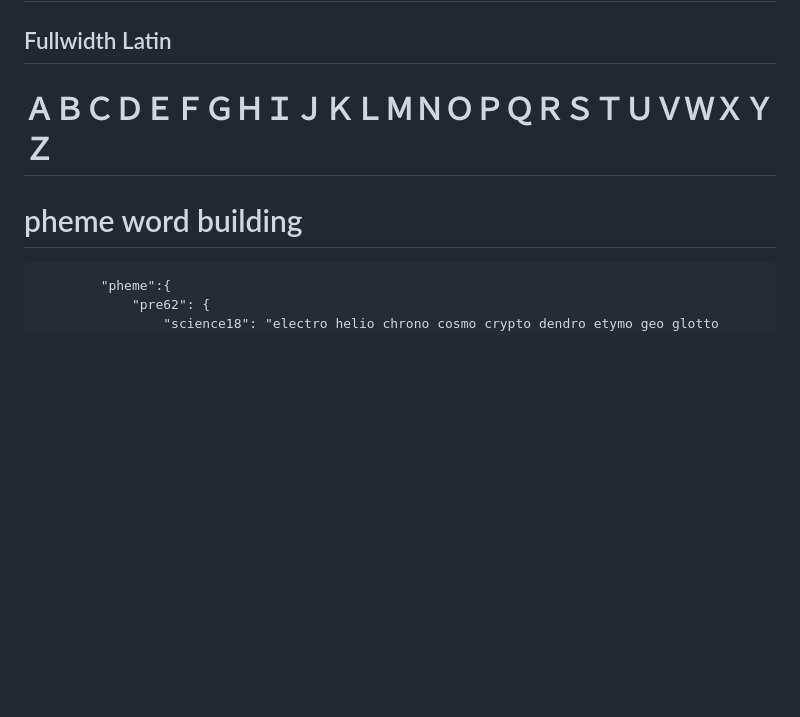
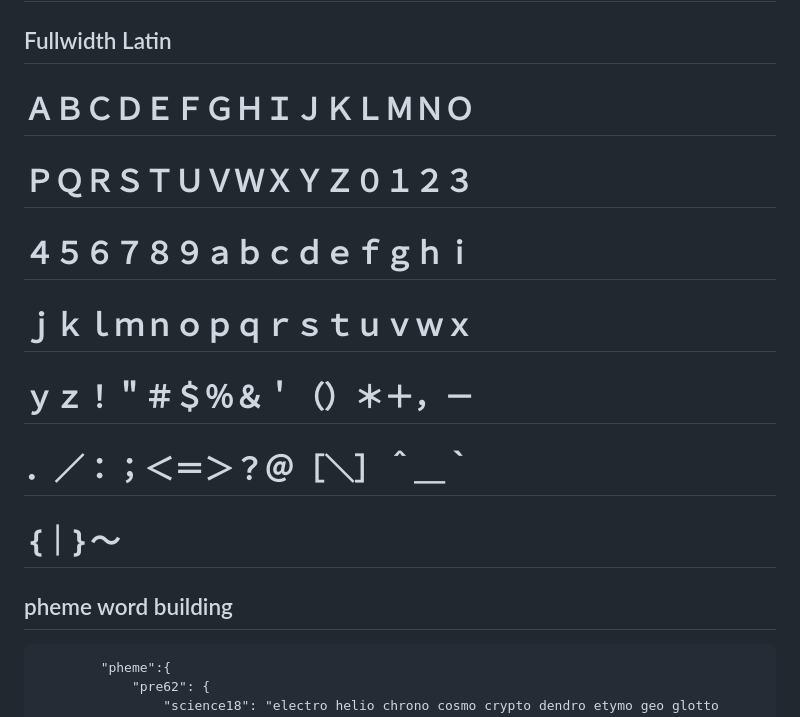
Before and after one commit to nitrologic/biblispec, a Markdown page: README.md, the part around the change. Drawn GitHub-style; blank space fills up the shorter version.

Commit message:
bump bump readme

````diff
--- a/README.md
+++ b/README.md
@@ -35,10 +35,15 @@ This project is a work in progress.
 
 ## Fullwidth Latin
 
-# ＡＢＣＤＥＦＧＨＩＪＫＬＭＮＯＰＱＲＳＴＵＶＷＸＹＺ
+# ＡＢＣＤＥＦＧＨＩＪＫＬＭＮＯ
+# ＰＱＲＳＴＵＶＷＸＹＺ０１２３
+# ４５６７８９ａｂｃｄｅｆｇｈｉ
+# ｊｋｌｍｎｏｐｑｒｓｔｕｖｗｘ
+# ｙｚ！＂＃＄％＆＇（）＊＋，－
+# ．／：；＜＝＞？＠［＼］＾＿｀
+# ｛｜｝～
 
-
-# pheme word building
+## pheme word building
 
 ```
 		"pheme":{
````
